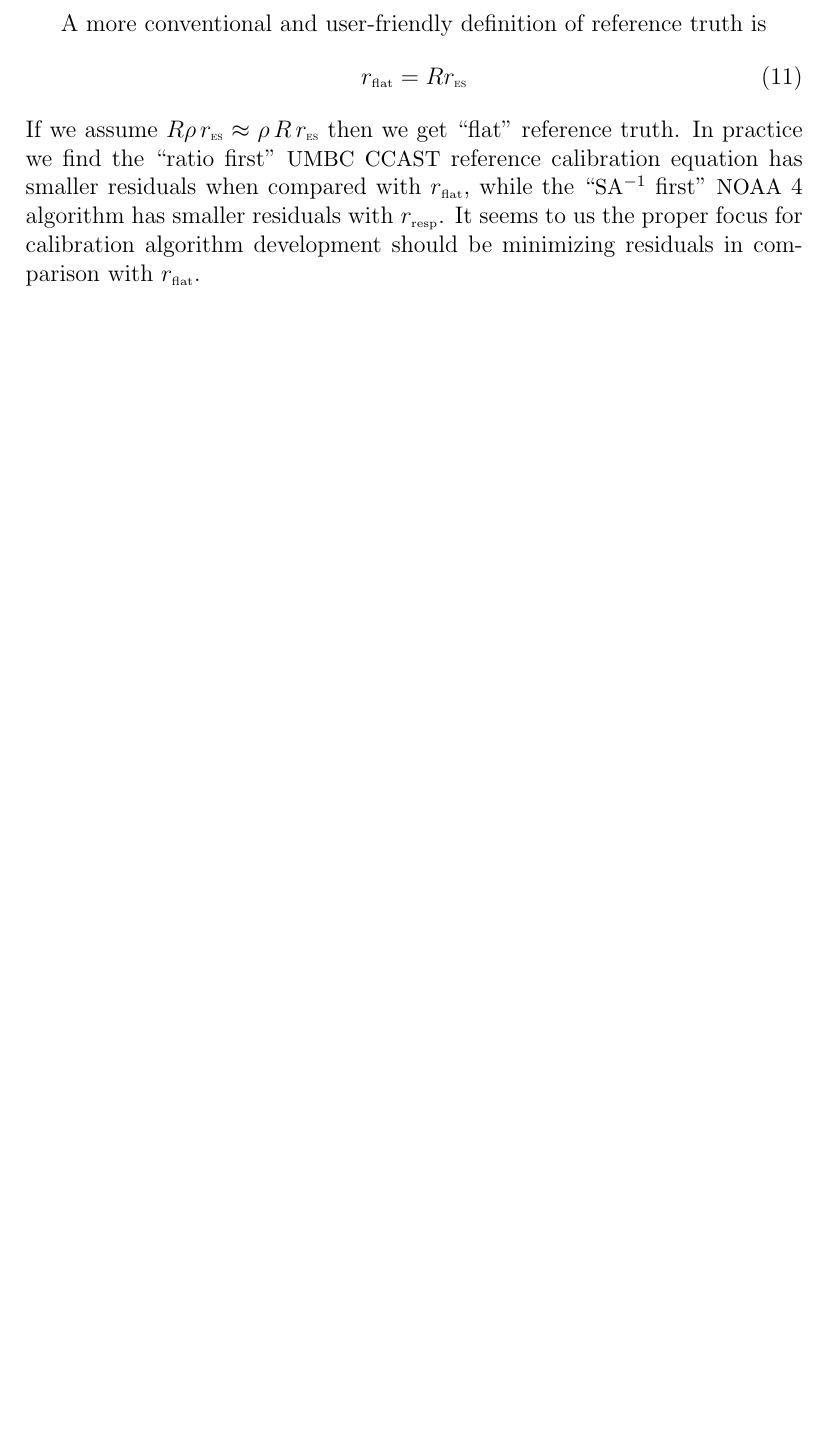
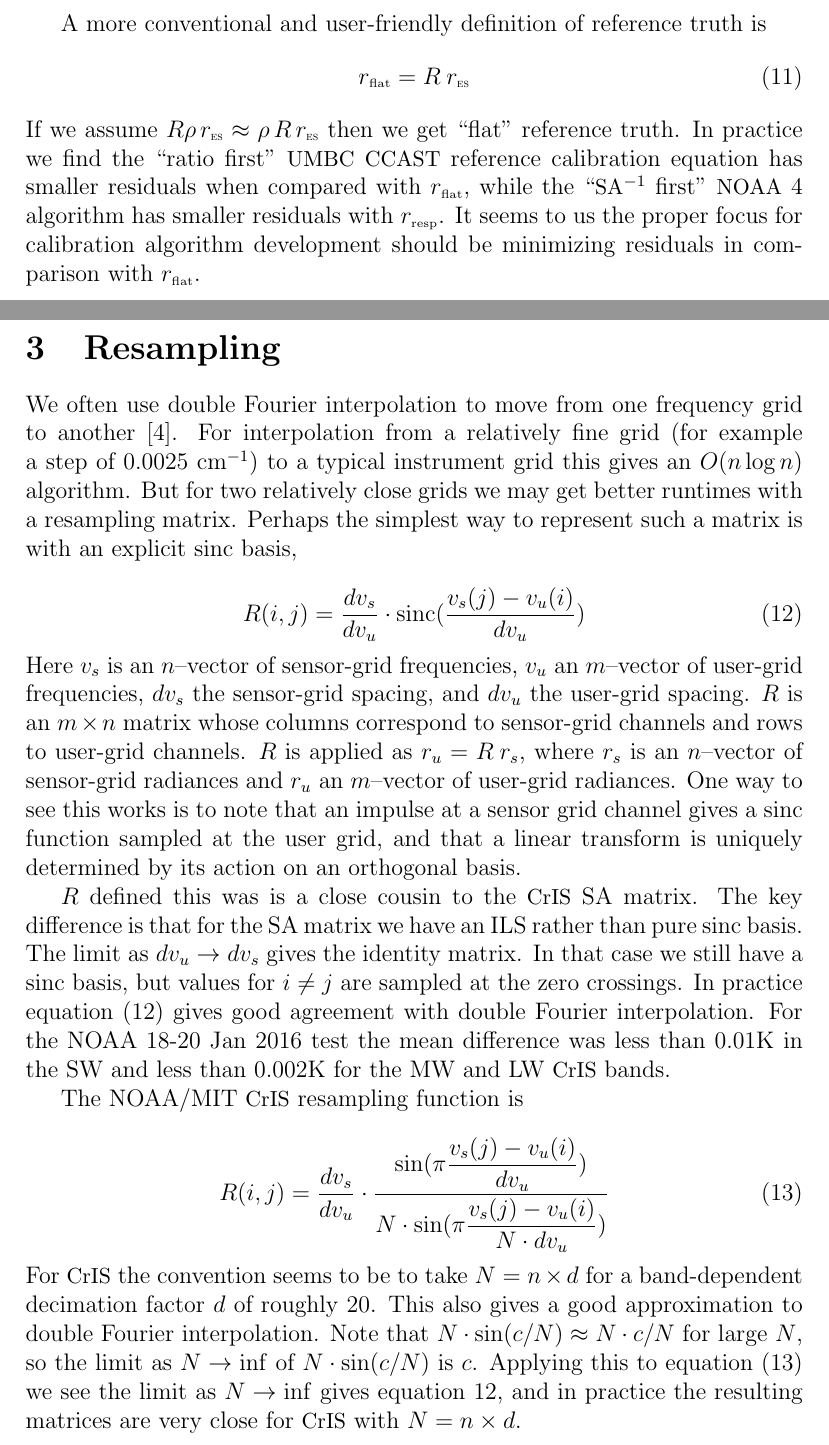
Before and after one commit to motteler/cris_telecon, a LaTeX document (intf_cal/intf_cal.tex): part of page 6 of 6 before the commit and two parts of pages 6 and 7 of 7 after it, the two joined at a grey line, cut so that both start at the same text, the shorter picture padded with empty space. Compiled offline with pdfLaTeX.

Commit message:
updated intf_cal with a notes on resampling; sent that to Yong Han and Joe Predina.  Yong agreed with the results.

```diff
--- a/intf_cal/intf_cal.tex
+++ b/intf_cal/intf_cal.tex
@@ -237,4 +237,69 @@ algorithm has smaller residuals with $\rresp$.  It seems to us the
 proper focus for calibration algorithm development should be
 minimizing residuals in comparison with~$\rflat$.
 
+\newpage
+\section{Resampling}
+
+We often use double Fourier interpolation to move from one frequency
+grid to another [4].  For interpolation from a relatively fine grid
+(for example a step of $0.0025$ \wn) to a typical instrument grid
+this gives an $O(n \log n)$ algorithm.  But for two relatively close
+grids we may get better runtimes with a resampling matrix.  Perhaps
+the simplest way to represent such a matrix is with an explicit sinc
+basis,
+
+\begin{equation}\label{res1}
+  R(i,j) = \frac{dv_s}{dv_u}\cdot
+      \sinc(\displaystyle \frac{v_s(j) - v_u(i)}{dv_u})
+\end{equation}
+
+\noindent
+Here $v_s$ is an $n$--vector of sensor-grid frequencies, $v_u$ an
+$m$--vector of user-grid frequencies, $dv_s$ the sensor-grid
+spacing, and $dv_u$ the user-grid spacing.  $R$~is an $m \times n$
+matrix whose columns correspond to sensor-grid channels and rows to
+user-grid channels.  $R$ is applied as $r_u = R \: r_s$, where $r_s$
+is an $n$--vector of sensor-grid radiances and $r_u$ an $m$--vector
+of user-grid radiances.  One way to see this works is to note that
+an impulse at a sensor grid channel gives a sinc function sampled at
+the user grid, and that a linear transform is uniquely determined by
+its action on an orthogonal basis.
+
+$R$ defined this was is a close cousin to the {\cris} SA matrix.
+The key difference is that for the SA matrix we have an ILS rather
+than pure sinc basis.  The limit as $dv_u \rightarrow dv_s$ gives
+the identity matrix.  In that case we still have a sinc basis, but
+values for $i\ne j$ are sampled at the zero crossings.
+In practice equation (\ref{res1}) gives good agreement with double
+Fourier interpolation.  For the NOAA 18-20 Jan 2016 test the mean
+difference was less than $0.01$K in the SW and less than $0.002$K
+for the MW and LW {\cris} bands.
+
+% since each column of $R$ is associated with a sinc function whose
+% center is at a sensor-grid frequency, evaluated at the user-grid
+% frequencies.
+
+The NOAA/MIT {\cris} resampling function is
+
+\begin{equation}\label{res2}
+  R(i,j) = \frac{dv_s}{dv_u}\cdot
+     \frac{\sin(\displaystyle \pi \frac{v_s(j) - v_u(i)}{dv_u})}
+  {N \cdot \sin(\displaystyle \pi \frac{v_s(j) - v_u(i)}{N \cdot dv_u})}
+\end{equation}
+
+\noindent
+For {\cris} the convention seems to be to take $N = n \times d$ for
+a band-dependent decimation factor $d$ of roughly 20.  This also
+gives a good approximation to double Fourier interpolation.  Note
+that $N\cdot \sin(c/N) \approx N \cdot c/N$ for large $N$, so the
+limit as $N\rightarrow\inf$ of $N\cdot \sin(c/N)$ is $c$.  Applying
+this to equation (\ref{res2}) we see the limit as $N\rightarrow\inf$
+gives equation \ref{res1}, and in practice the resulting matrices
+are very close for {\cris} with $N = n \times d$.
+
+% columns correspond to sensor grid channels and the rows to user grid
+% channels.  Each column is associated with a sinc function whose
+% center is at the sensor grid channel frequency, while each row is
+% those sinc functions evaluated at the user grid channel frequencies.
+
 \end{document}
```
Also changed, not shown: intf_cal/intf_cal.pdf, intf_cal/intf_cal.tex (2 more changed lines).
